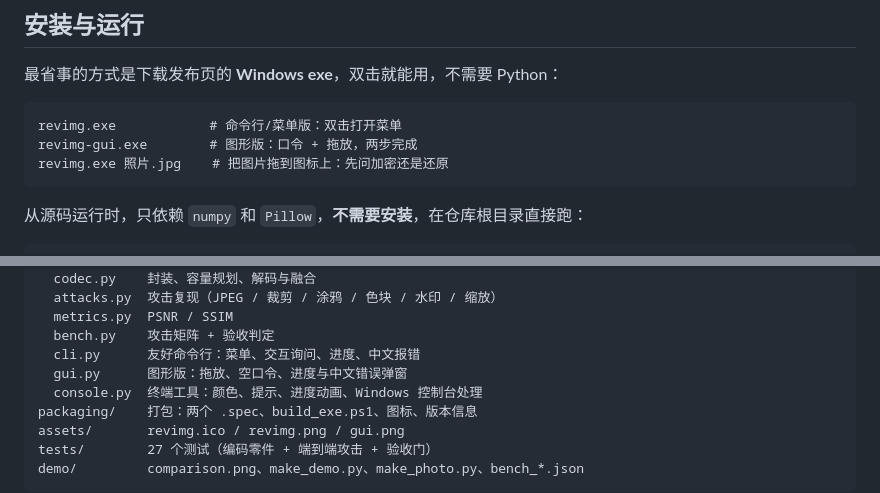
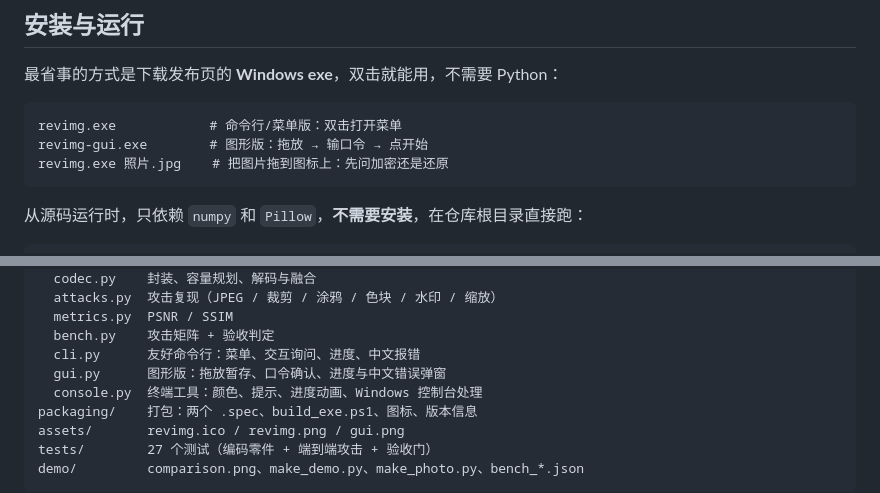
Before and after one commit to lcxs1/revimg, a Markdown page: README.md, 2 parts joined by grey strips. Rendered like a GitHub page.

````diff
--- a/README.md
+++ b/README.md
@@ -57,7 +57,7 @@
 
 ```
 revimg.exe            # 命令行/菜单版：双击打开菜单
-revimg-gui.exe        # 图形版：口令 + 拖放，两步完成
+revimg-gui.exe        # 图形版：拖放 → 输口令 → 点开始
 revimg.exe 照片.jpg    # 把图片拖到图标上：先问加密还是还原
 ```
 
@@ -442,7 +444,7 @@ revimg/
   metrics.py  PSNR / SSIM
   bench.py    攻击矩阵 + 验收判定
   cli.py      友好命令行：菜单、交互询问、进度、中文报错
-  gui.py      图形版：拖放、空口令、进度与中文错误弹窗
+  gui.py      图形版：拖放暂存、口令确认、进度与中文错误弹窗
   console.py  终端工具：颜色、提示、进度动画、Windows 控制台处理
 packaging/    打包：两个 .spec、build_exe.ps1、图标、版本信息
 assets/       revimg.ico / revimg.png / gui.png
````
Also changed, not shown: other parts of README.md (+13 -11 lines), assets/gui.png, 13 other files.
